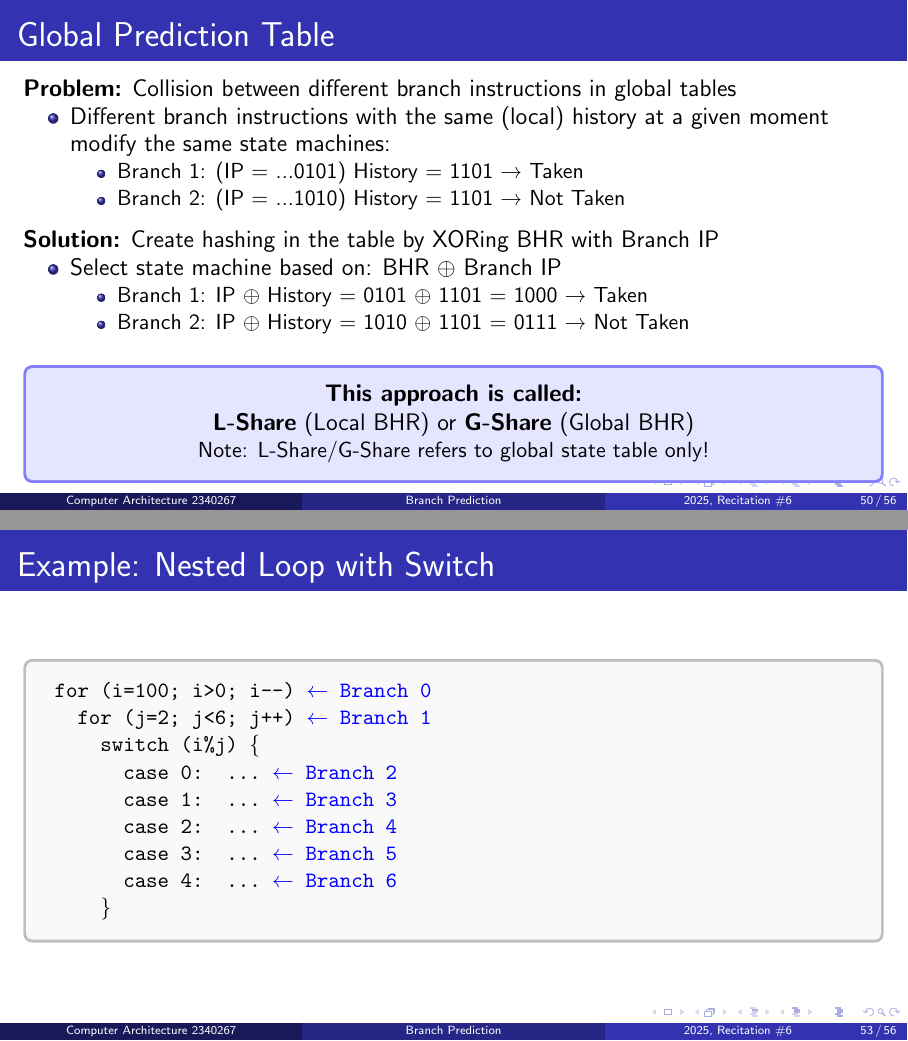
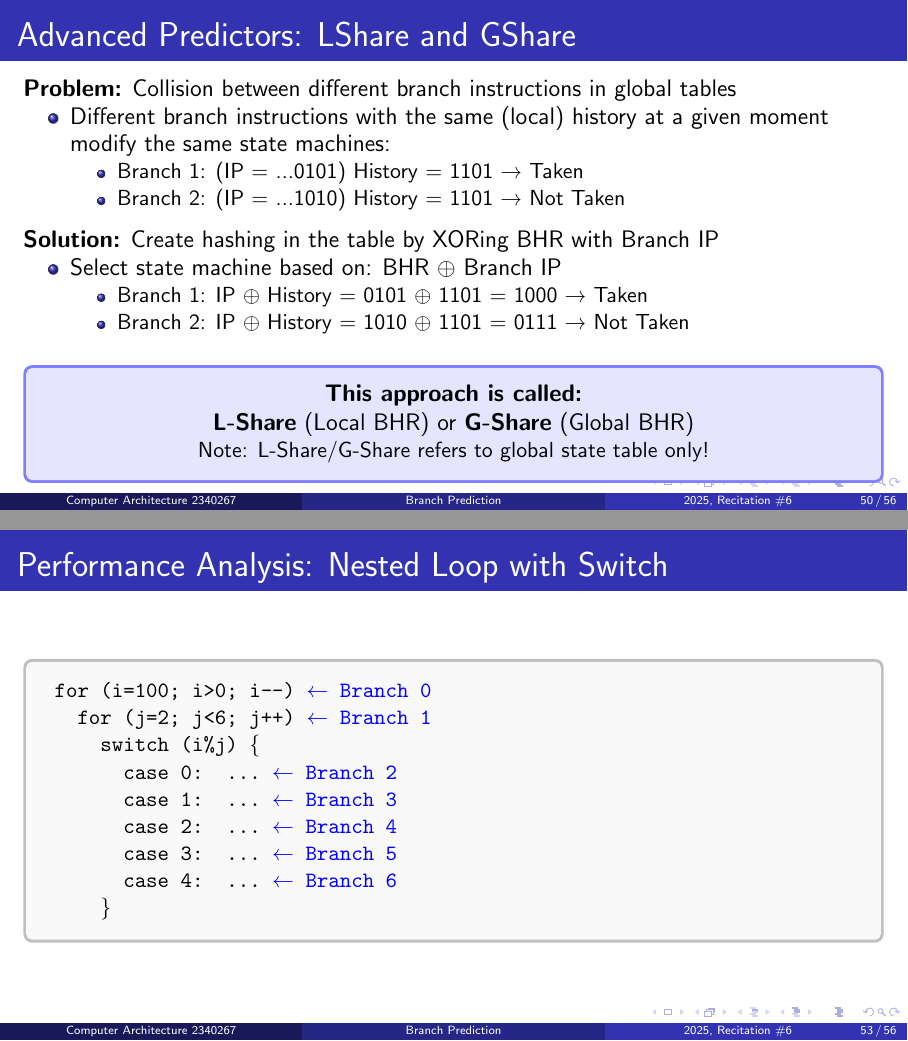
Before and after one commit to anadav/computer-structure-lecture-slides, LaTeX slides (recitation_06_branch_prediction.tex): pages 56 and 59 of 62, joined at a grey line. Compiled offline with pdfLaTeX.

Commit message:
outline for 6

```diff
--- a/recitation_06_branch_prediction.tex
+++ b/recitation_06_branch_prediction.tex
@@ -2297,7 +2297,7 @@ if (...)
 
 % Slide 1: Global Prediction Table Issues
 \begin{frame}
-  \frametitle{Global Prediction Table}
+  \frametitle{Advanced Predictors: LShare and GShare}
 
   \textbf{Problem:} Collision between different branch instructions in global tables
 
@@ -2542,7 +2542,7 @@ if (...)
 
 % Slide 4: Example Program
 \begin{frame}[fragile]
-  \frametitle{Example: Nested Loop with Switch}
+  \frametitle{Performance Analysis: Nested Loop with Switch}
 
   \begin{tcolorbox}[colback=gray!5, colframe=gray!50]
     \small\ttfamily
```
